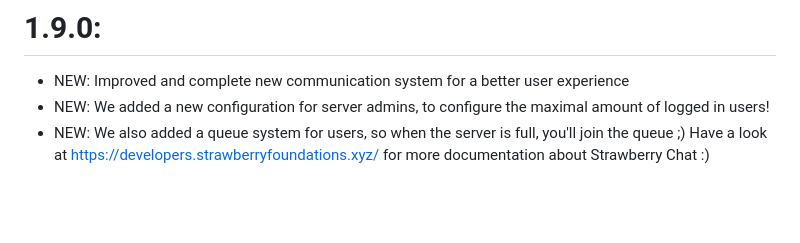
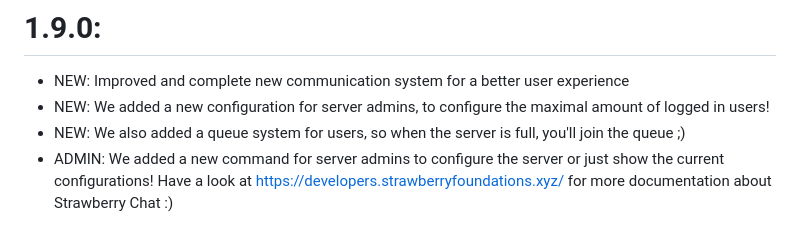
Before and after one commit to Strawberry-Foundations/strawberry-chat, a Markdown page: NEWS.md, the part around the change. Rendered like a GitHub page; blank space fills up the shorter version.

Commit message:
Updated news

```diff
--- a/NEWS.md
+++ b/NEWS.md
@@ -59,4 +59,5 @@
 - NEW: Improved and complete new communication system for a better user experience
 - NEW: We added a new configuration for server admins, to configure the maximal amount of logged in users!
 - NEW: We also added a queue system for users, so when the server is full, you'll join the queue ;)
+- ADMIN: We added a new command for server admins to configure the server or just show the current configurations!
 Have a look at https://developers.strawberryfoundations.xyz/ for more documentation about Strawberry Chat :)
```
